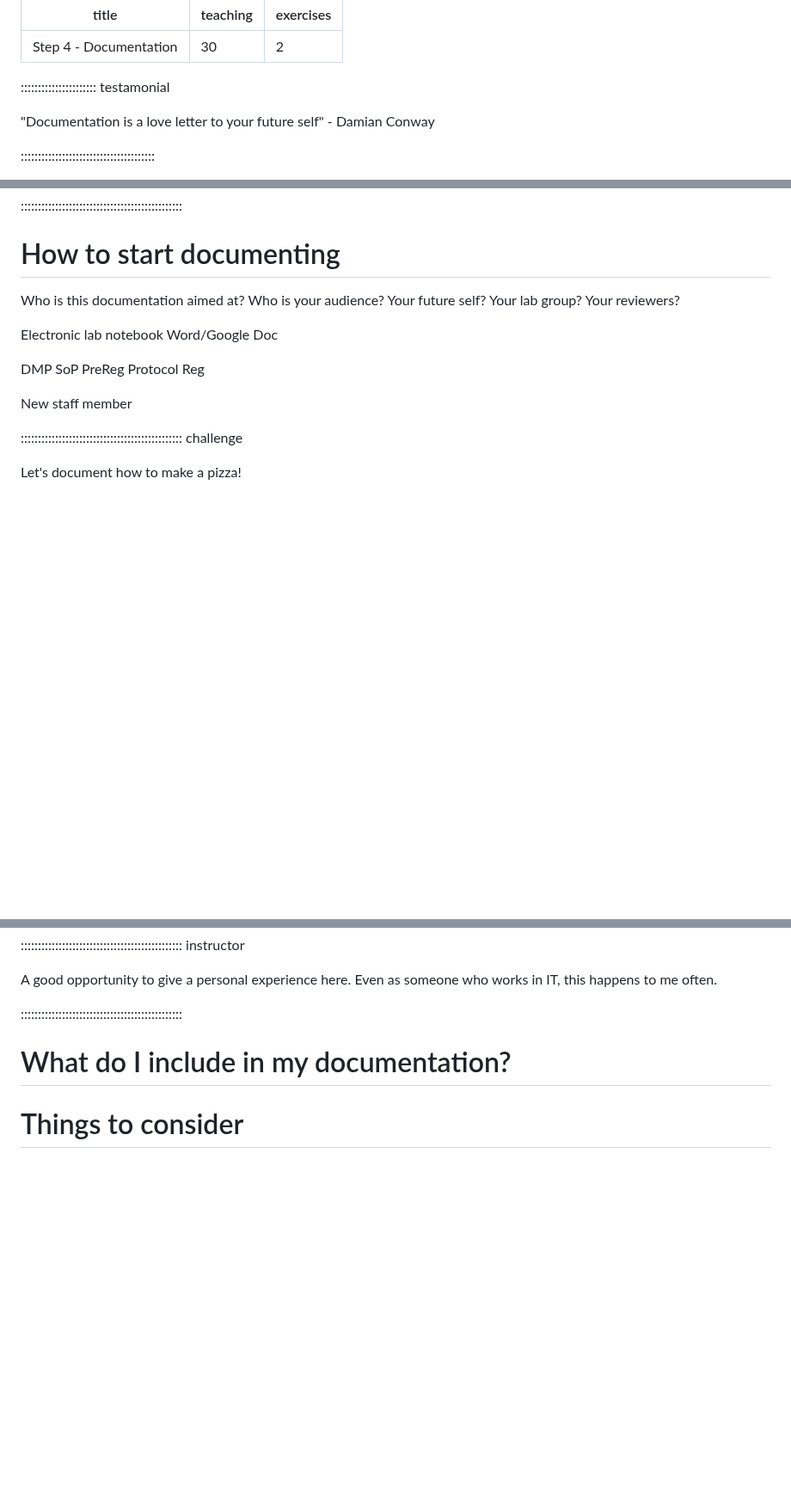
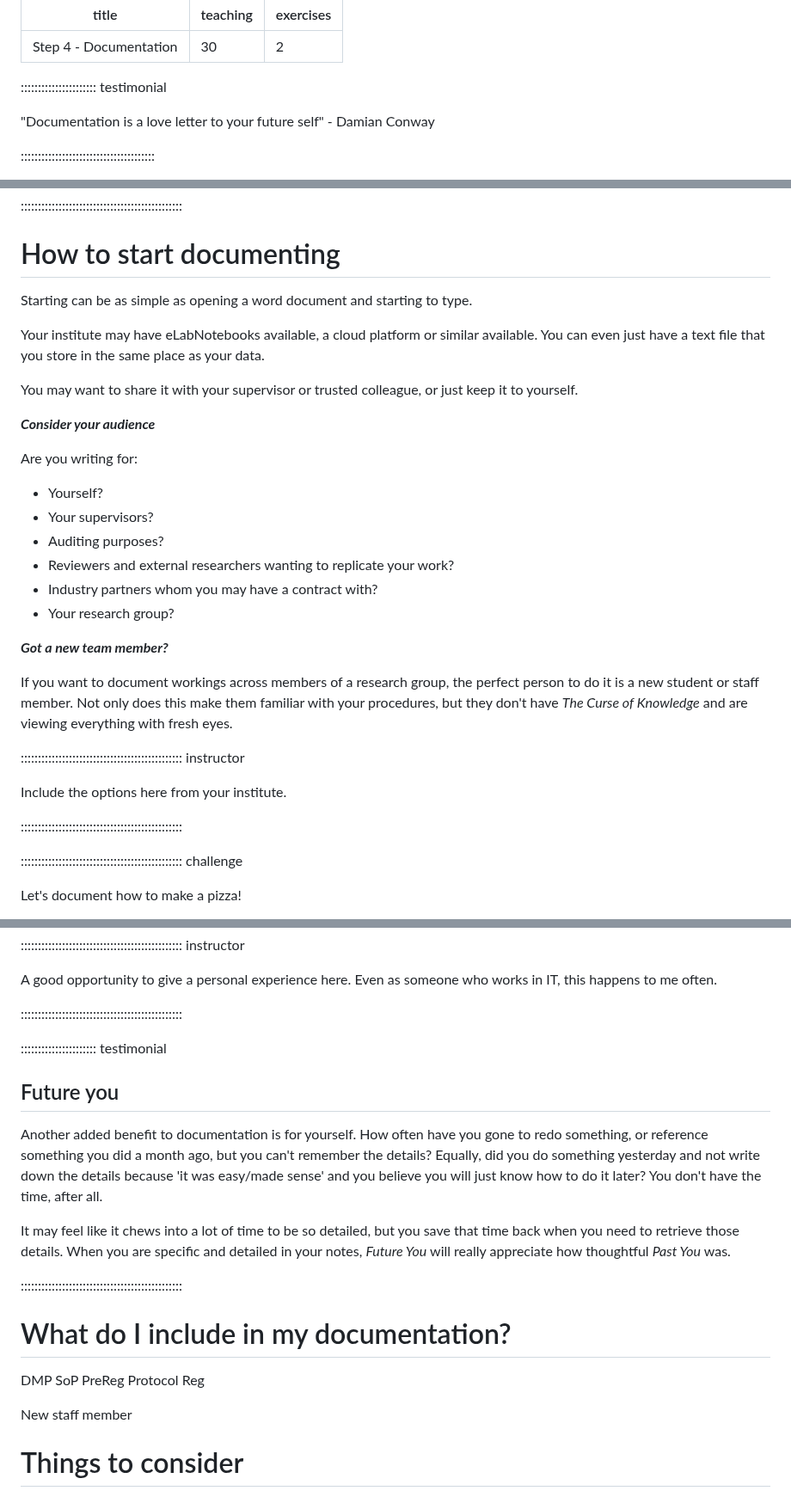
Before and after one commit to da5nsy/ReproducibleResearch, a Markdown page: episodes/step4Doco.md, 3 parts joined by grey strips. Shown at 86% size. Rendered like a GitHub page; blank space fills up the shorter version.

Commit message:
continuing lesson 4- up to what

```diff
--- a/episodes/step4Doco.md
+++ b/episodes/step4Doco.md
@@ -4,7 +4,7 @@ teaching: 30
 exercises: 2
 ---
 
-:::::::::::::::::::::: testamonial
+:::::::::::::::::::::: testimonial
 
 "Documentation is a love letter to your future self" - Damian Conway
 
@@ -37,18 +37,35 @@ Any personal stories here can also be useful if you have them, and are comfortab
 
 # How to start documenting
 
-Who is this documentation aimed at? Who is your audience? Your future self? Your lab group? Your reviewers?
 
-Electronic lab notebook
-Word/Google Doc
+Starting can be as simple as opening a word document and starting to type.
+
+Your institute may have eLabNotebooks available, a cloud platform or similar available. You can even just have a text file that you store in the same place as your data.
+
+You may want to share it with your supervisor or trusted colleague, or just keep it to yourself.
+
+***Consider your audience***
+
+Are you writing for:
+ - Yourself?
+ - Your supervisors?
+ - Auditing purposes?
+ - Reviewers and external researchers wanting to replicate your work?
+ - Industry partners whom you may have a contract with?
+ - Your research group?
 
 
-DMP
-SoP
-PreReg
-Protocol Reg
+***Got a new team member?***
 
-New staff member
+If you want to document workings across members of a research group, the perfect person to do it is a new student or staff member. Not only does this make them familiar with your procedures, but they don't have _The Curse of Knowledge_ and are viewing everything with fresh eyes.
+
+::::::::::::::::::::::::::::::::::::::::::::::: instructor
+
+Include the options here from your institute.
+
+:::::::::::::::::::::::::::::::::::::::::::::::
+
+
 
 ::::::::::::::::::::::::::::::::::::::::::::::: challenge
 
@@ -190,8 +207,28 @@ A good opportunity to give a personal experience here. Even as someone who works
 
 :::::::::::::::::::::::::::::::::::::::::::::::
 
+:::::::::::::::::::::: testimonial
+
+## Future you
+
+Another added benefit to documentation is for yourself. How often have you gone to redo something, or reference something you did a month ago, but you can't remember the details?
+Equally, did you do something yesterday and not write down the details because 'it was easy/made sense' and you believe you will just know how to do it later? You don't have the time, after all.
+
+It may feel like it chews into a lot of time to be so detailed, but you save that time back when you need to retrieve those details. When you are specific and detailed in your notes, _Future You_ will really appreciate how thoughtful _Past You_ was.
+
+
+:::::::::::::::::::::::::::::::::::::::::::::::
+
+
 
 # What do I include in my documentation?
+
+DMP
+SoP
+PreReg
+Protocol Reg
+
+New staff member
 
 
 # Things to consider
```
Also changed, not shown: other parts of episodes/step4Doco.md (+5 -0 lines).
